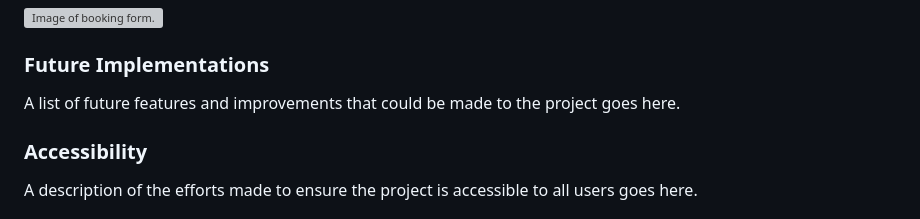
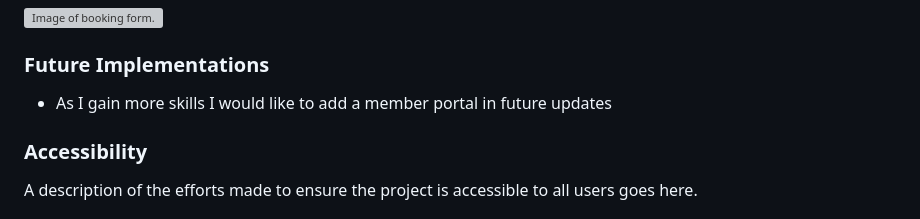
Before and after one commit to lewisjones37/afan-valley-fitness, a Markdown page: README.md, the part around the change. Rendered like a GitHub page; grey boxes are pictures that could not be loaded.

Commit message:
add future implementations to readme

```diff
--- a/README.md
+++ b/README.md
@@ -240,8 +240,7 @@ COMPLETE WHEN GALLERY IS DONE
 
 ### Future Implementations
 
-A list of future features and improvements that could be made to the project goes here.
-
+- As I gain more skills I would like to add a member portal in future updates
 ### Accessibility
 
 A description of the efforts made to ensure the project is accessible to all users goes here.
```
